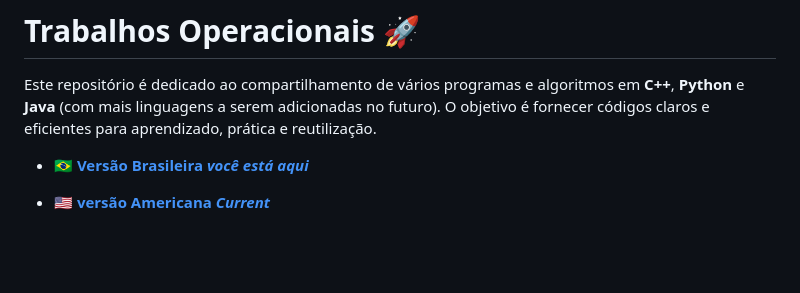
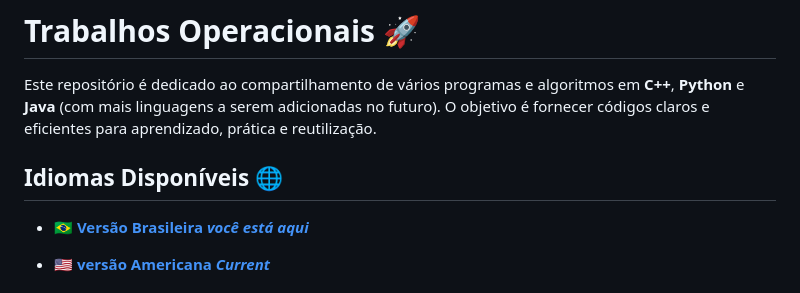
Before and after one commit to Karlos-Eduardo-Mrqs/Operational_Works, a Markdown page: README-BR.md, the part around the change. Drawn GitHub-style; blank space fills up the shorter version.

```diff
--- a/README-BR.md
+++ b/README-BR.md
@@ -1,6 +1,8 @@
 # Trabalhos Operacionais 🚀
 
 Este repositório é dedicado ao compartilhamento de vários programas e algoritmos em **C++**, **Python** e **Java** (com mais linguagens a serem adicionadas no futuro). O objetivo é fornecer códigos claros e eficientes para aprendizado, prática e reutilização.
+
+## Idiomas Disponíveis 🌐
 
 - **[🇧🇷 Versão Brasileira *você está aqui*](https://github.com/Karlos-Eduardo-Mrqs/Operational_Works/blob/main/README-BR.md)**
 
```
